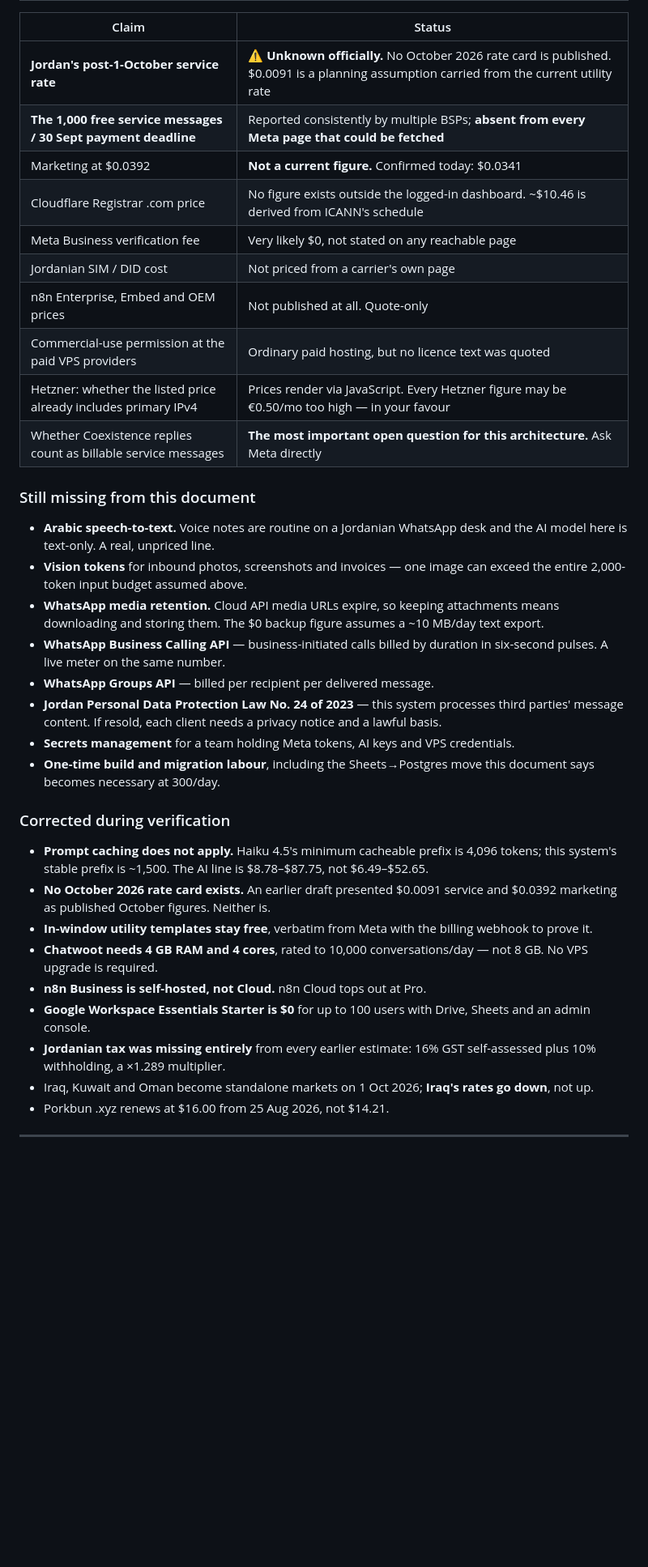
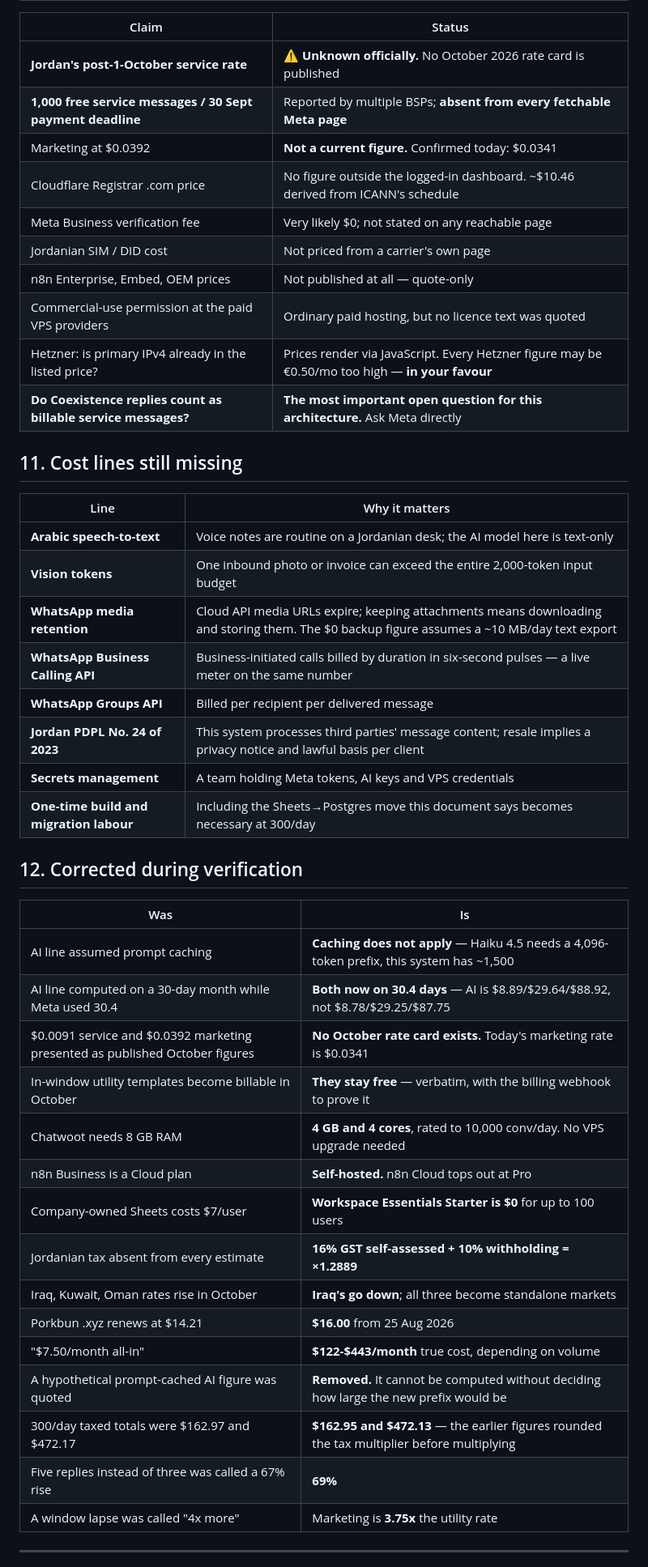
Before and after one commit to Mohammad-Khalifah1/Whatsapp-automation-n8n, a Markdown page: docs/COSTS.md, the part around one of its changes. Shown at 81% size. Drawn GitHub-style; blank space fills up the shorter version.

```diff
--- a/docs/COSTS.md
+++ b/docs/COSTS.md
@@ -241,56 +260,49 @@ the one line with no volume discount and no price protection.
 
 | Claim | Status |
 |---|---|
-| **Jordan's post-1-October service rate** | ⚠️ **Unknown officially.** No October 2026 rate card is published. $0.0091 is a planning assumption carried from the current utility rate |
-| **The 1,000 free service messages / 30 Sept payment deadline** | Reported consistently by multiple BSPs; **absent from every Meta page that could be fetched** |
+| **Jordan's post-1-October service rate** | ⚠️ **Unknown officially.** No October 2026 rate card is published |
+| **1,000 free service messages / 30 Sept payment deadline** | Reported by multiple BSPs; **absent from every fetchable Meta page** |
 | Marketing at $0.0392 | **Not a current figure.** Confirmed today: $0.0341 |
-| Cloudflare Registrar .com price | No figure exists outside the logged-in dashboard. ~$10.46 is derived from ICANN's schedule |
-| Meta Business verification fee | Very likely $0, not stated on any reachable page |
+| Cloudflare Registrar .com price | No figure outside the logged-in dashboard. ~$10.46 derived from ICANN's schedule |
+| Meta Business verification fee | Very likely $0; not stated on any reachable page |
 | Jordanian SIM / DID cost | Not priced from a carrier's own page |
-| n8n Enterprise, Embed and OEM prices | Not published at all. Quote-only |
+| n8n Enterprise, Embed, OEM prices | Not published at all — quote-only |
 | Commercial-use permission at the paid VPS providers | Ordinary paid hosting, but no licence text was quoted |
-| Hetzner: whether the listed price already includes primary IPv4 | Prices render via JavaScript. Every Hetzner figure may be €0.50/mo too high — in your favour |
-| Whether Coexistence replies count as billable service messages | **The most important open question for this architecture.** Ask Meta directly |
+| Hetzner: is primary IPv4 already in the listed price? | Prices render via JavaScript. Every Hetzner figure may be €0.50/mo too high — **in your favour** |
+| **Do Coexistence replies count as billable service messages?** | **The most important open question for this architecture.** Ask Meta directly |
 
-### Still missing from this document
+## 11. Cost lines still missing
 
-- **Arabic speech-to-text.** Voice notes are routine on a Jordanian WhatsApp desk
-  and the AI model here is text-only. A real, unpriced line.
-- **Vision tokens** for inbound photos, screenshots and invoices — one image can
-  exceed the entire 2,000-token input budget assumed above.
-- **WhatsApp media retention.** Cloud API media URLs expire, so keeping
-  attachments means downloading and storing them. The $0 backup figure assumes a
-  ~10 MB/day text export.
-- **WhatsApp Business Calling API** — business-initiated calls billed by duration
-  in six-second pulses. A live meter on the same number.
-- **WhatsApp Groups API** — billed per recipient per delivered message.
-- **Jordan Personal Data Protection Law No. 24 of 2023** — this system processes
-  third parties' message content. If resold, each client needs a privacy notice
-  and a lawful basis.
-- **Secrets management** for a team holding Meta tokens, AI keys and VPS
-  credentials.
-- **One-time build and migration labour**, including the Sheets→Postgres move
-  this document says becomes necessary at 300/day.
+| Line | Why it matters |
+|---|---|
+| **Arabic speech-to-text** | Voice notes are routine on a Jordanian desk; the AI model here is text-only |
+| **Vision tokens** | One inbound photo or invoice can exceed the entire 2,000-token input budget |
+| **WhatsApp media retention** | Cloud API media URLs expire; keeping attachments means downloading and storing them. The $0 backup figure assumes a ~10 MB/day text export |
+| **WhatsApp Business Calling API** | Business-initiated calls billed by duration in six-second pulses — a live meter on the same number |
+| **WhatsApp Groups API** | Billed per recipient per delivered message |
+| **Jordan PDPL No. 24 of 2023** | This system processes third parties' message content; resale implies a privacy notice and lawful basis per client |
+| **Secrets management** | A team holding Meta tokens, AI keys and VPS credentials |
+| **One-time build and migration labour** | Including the Sheets→Postgres move this document says becomes necessary at 300/day |
 
-### Corrected during verification
+## 12. Corrected during verification
 
-- **Prompt caching does not apply.** Haiku 4.5's minimum cacheable prefix is
-  4,096 tokens; this system's stable prefix is ~1,500. The AI line is
-  $8.78–$87.75, not $6.49–$52.65.
-- **No October 2026 rate card exists.** An earlier draft presented $0.0091
-  service and $0.0392 marketing as published October figures. Neither is.
-- **In-window utility templates stay free**, verbatim from Meta with the billing
-  webhook to prove it.
-- **Chatwoot needs 4 GB RAM and 4 cores**, rated to 10,000 conversations/day —
-  not 8 GB. No VPS upgrade is required.
-- **n8n Business is self-hosted, not Cloud.** n8n Cloud tops out at Pro.
-- **Google Workspace Essentials Starter is $0** for up to 100 users with Drive,
-  Sheets and an admin console.
-- **Jordanian tax was missing entirely** from every earlier estimate: 16% GST
-  self-assessed plus 10% withholding, a ×1.289 multiplier.
-- Iraq, Kuwait and Oman become standalone markets on 1 Oct 2026; **Iraq's rates
-  go down**, not up.
-- Porkbun .xyz renews at $16.00 from 25 Aug 2026, not $14.21.
+| Was | Is |
+|---|---|
+| AI line assumed prompt caching | **Caching does not apply** — Haiku 4.5 needs a 4,096-token prefix, this system has ~1,500 |
+| AI line computed on a 30-day month while Meta used 30.4 | **Both now on 30.4 days** — AI is $8.89/$29.64/$88.92, not $8.78/$29.25/$87.75 |
+| $0.0091 service and $0.0392 marketing presented as published October figures | **No October rate card exists.** Today's marketing rate is $0.0341 |
+| In-window utility templates become billable in October | **They stay free** — verbatim, with the billing webhook to prove it |
+| Chatwoot needs 8 GB RAM | **4 GB and 4 cores**, rated to 10,000 conv/day. No VPS upgrade needed |
+| n8n Business is a Cloud plan | **Self-hosted.** n8n Cloud tops out at Pro |
+| Company-owned Sheets costs $7/user | **Workspace Essentials Starter is $0** for up to 100 users |
+| Jordanian tax absent from every estimate | **16% GST self-assessed + 10% withholding = ×1.2889** |
+| Iraq, Kuwait, Oman rates rise in October | **Iraq's go down**; all three become standalone markets |
+| Porkbun .xyz renews at $14.21 | **$16.00** from 25 Aug 2026 |
+| "$7.50/month all-in" | **$122-$443/month** true cost, depending on volume |
+| A hypothetical prompt-cached AI figure was quoted | **Removed.** It cannot be computed without deciding how large the new prefix would be |
+| 300/day taxed totals were $162.97 and $472.17 | **$162.95 and $472.13** — the earlier figures rounded the tax multiplier before multiplying |
+| Five replies instead of three was called a 67% rise | **69%** |
+| A window lapse was called "4x more" | Marketing is **3.75x** the utility rate |
 
 ---
 
```
Also changed, not shown: other parts of docs/COSTS.md (+200 -195 lines).
